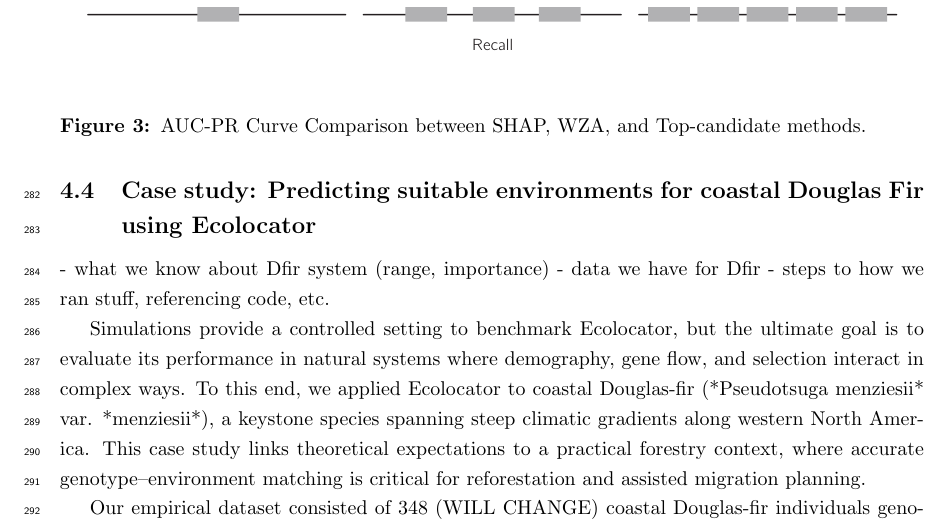
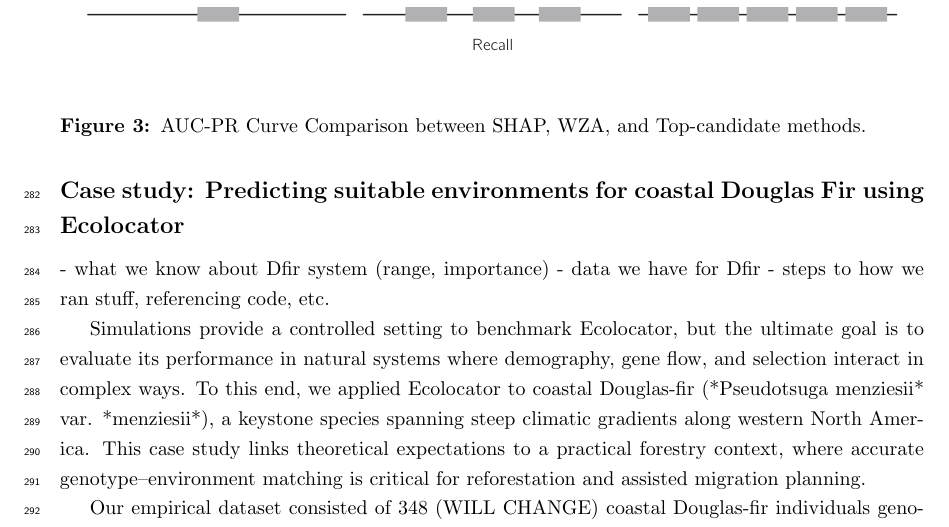
Before and after one commit to kr-colab/Ecolocator-paper, a LaTeX paper (main.tex): part of page 10 of 13, cut so that both start at the same text. Compiled offline with pdfLaTeX.

Commit message:
section numbers; makefile

```diff
--- a/main.tex
+++ b/main.tex
@@ -1,4 +1,5 @@
-\documentclass{article}
+\documentclass[]{article}
+\setcounter{secnumdepth}{0}
 \usepackage[utf8]{inputenc}
 \usepackage{authblk}
 \usepackage{setspace}
```
Also changed, not shown: Makefile (added).
